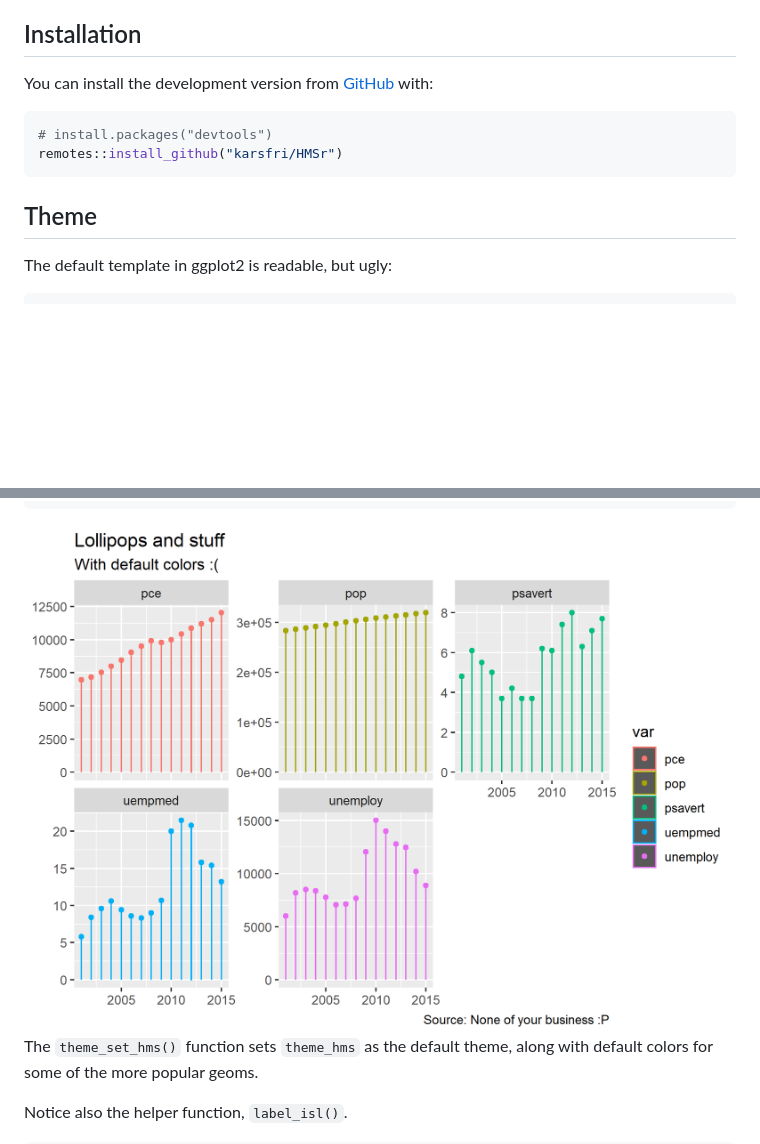
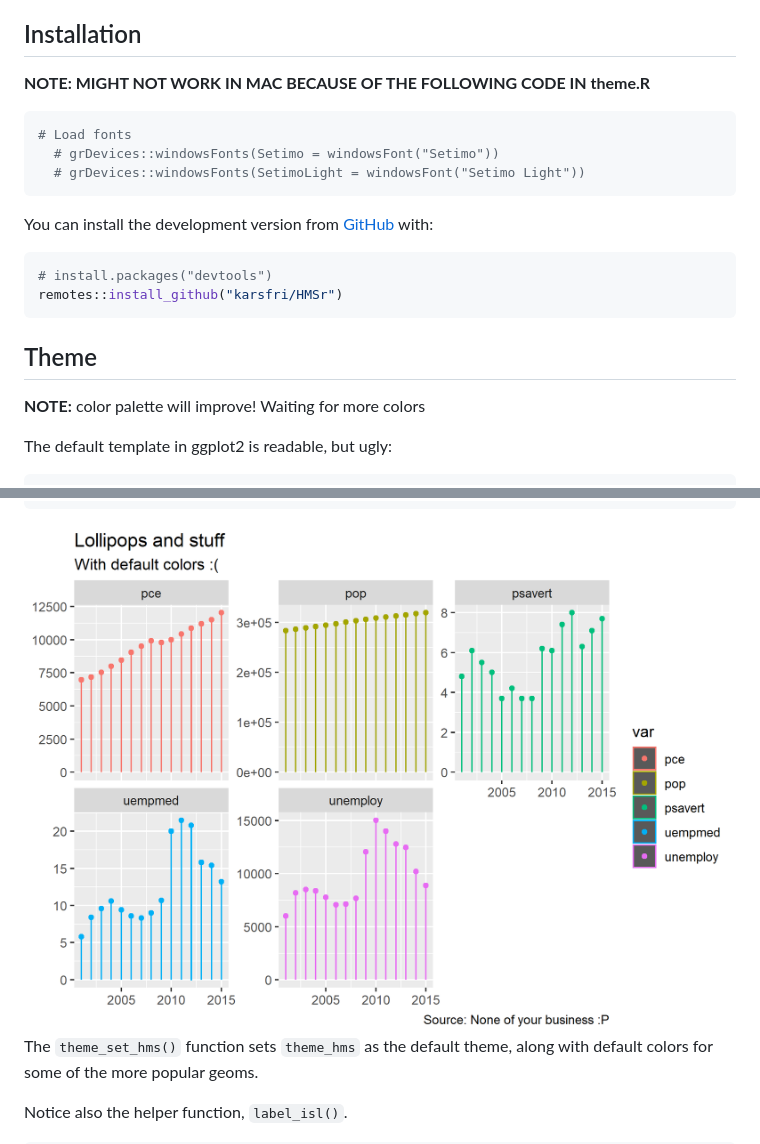
Before and after one commit to karsfri/HMSr, a Markdown page: README.md, 2 parts joined by grey strips. GitHub-like rendering; pictures changed too: man/figures/README-unnamed-chunk-3-1.png; blank space fills up the shorter version.

````diff
--- a/README.md
+++ b/README.md
@@ -20,6 +20,14 @@ This pacake will include:
 
 ## Installation
 
+**NOTE: MIGHT NOT WORK IN MAC BECAUSE OF THE FOLLOWING CODE IN theme.R**
+
+``` r
+# Load fonts
+  # grDevices::windowsFonts(Setimo = windowsFont("Setimo"))
+  # grDevices::windowsFonts(SetimoLight = windowsFont("Setimo Light"))
+```
+
 You can install the development version from
 [GitHub](https://github.com/) with:
 
@@ -29,6 +37,8 @@ remotes::install_github("karsfri/HMSr")
 ```
 
 ## Theme
+
+**NOTE:** color palette will improve\! Waiting for more colors
 
 The default template in ggplot2 is readable, but ugly:
 
@@ -55,7 +65,7 @@ economics %>%
   facet_wrap(~var, scales = "free_y")
 ```
 
-<img src="man/figures/README-unnamed-chunk-2-1.png" width="100%" />
+<img src="man/figures/README-unnamed-chunk-3-1.png" width="100%" />
 
 The `theme_set_hms()` function sets `theme_hms` as the default theme,
 along with default colors for some of the more popular geoms.
````
Also changed, not shown: other parts of README.md (+73 -11 lines), man/figures/README-unnamed-chunk-4-1.png (added), man/figures/README-unnamed-chunk-5-1.png (added), man/figures/README-unnamed-chunk-6-1.png (added), man/figures/README-unnamed-chunk-7-1.png (added), man/figures/README-unnamed-chunk-8-1.png (added), 9 other files.
